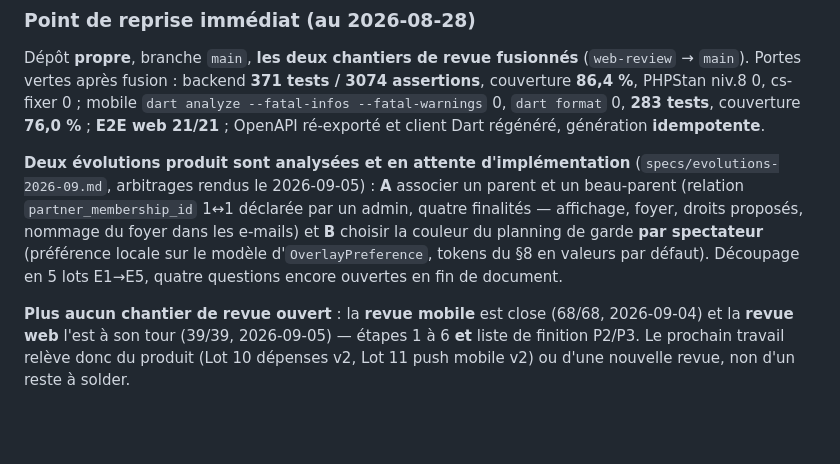
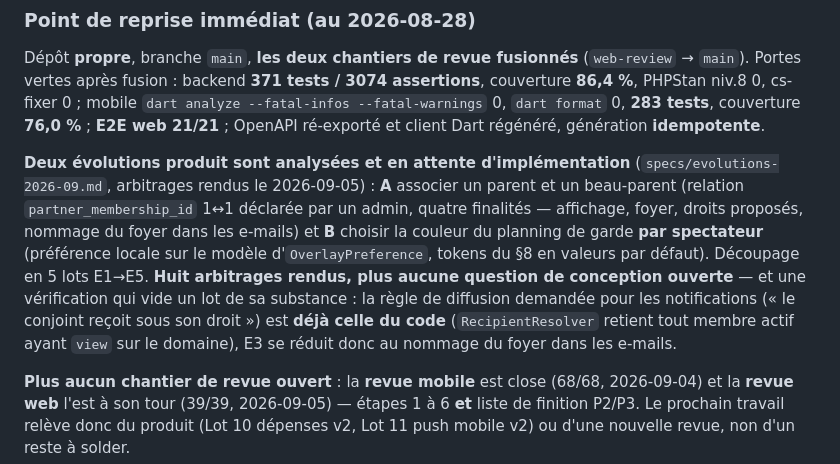
Before and after one commit to leblanc-simon/co-parent-planner, a Markdown page: PROGRESS.md, the part around the change. GitHub-like rendering; blank space fills up the shorter version.

```diff
--- a/PROGRESS.md
+++ b/PROGRESS.md
@@ -85,8 +85,11 @@ régénéré, génération **idempotente**.
 beau-parent (relation `partner_membership_id` 1↔1 déclarée par un admin, quatre finalités —
 affichage, foyer, droits proposés, nommage du foyer dans les e-mails) et **B** choisir la couleur du
 planning de garde **par spectateur** (préférence locale sur le modèle d'`OverlayPreference`, tokens
-du §8 en valeurs par défaut). Découpage en 5 lots E1→E5, quatre questions encore ouvertes en fin de
-document.
+du §8 en valeurs par défaut). Découpage en 5 lots E1→E5. **Huit arbitrages rendus, plus aucune question de
+conception ouverte** — et une vérification qui vide un lot de sa substance : la règle de diffusion
+demandée pour les notifications (« le conjoint reçoit sous son droit ») est **déjà celle du code**
+(`RecipientResolver` retient tout membre actif ayant `view` sur le domaine), E3 se réduit donc au
+nommage du foyer dans les e-mails.
 
 **Plus aucun chantier de revue ouvert** : la **revue mobile** est close (68/68, 2026-09-04) et la
 **revue web** l'est à son tour (39/39, 2026-09-05) — étapes 1 à 6 **et** liste de finition P2/P3.
```
Also changed, not shown: specs/evolutions-2026-09.md (+48 -23 lines).
